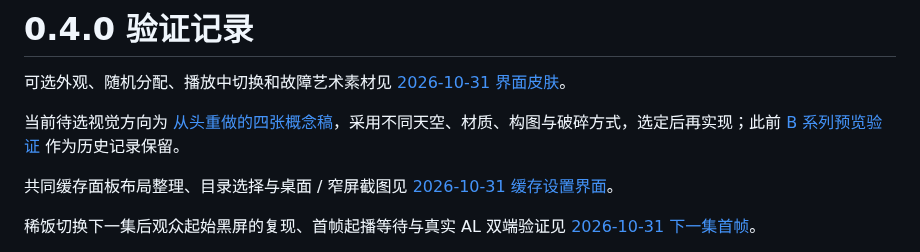
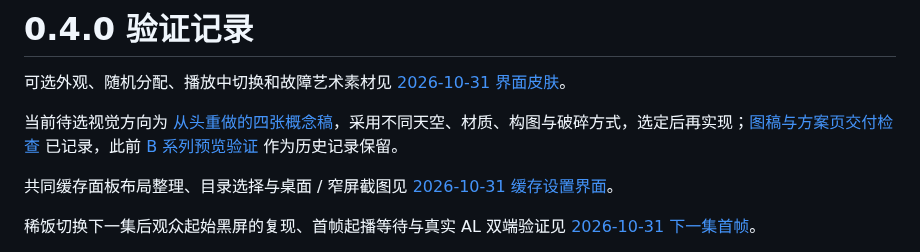
Before and after one commit to BorderArea01/VideoSreeeen, a Markdown page: docs/verification.md, the part around the change. Rendered like a GitHub page.

Commit message:
Record four concept assets and isolated gallery delivery

```diff
--- a/docs/verification.md
+++ b/docs/verification.md
@@ -2,7 +2,7 @@
 
 可选外观、随机分配、播放中切换和故障艺术素材见 [2026-10-31 界面皮肤](appearance.md)。
 
-当前待选视觉方向为 [从头重做的四张概念稿](design/glitch-concepts/README.md)，采用不同天空、材质、构图与破碎方式，选定后再实现；此前 [B 系列预览验证](design/skin-directions-verification.md) 作为历史记录保留。
+当前待选视觉方向为 [从头重做的四张概念稿](design/glitch-concepts/README.md)，采用不同天空、材质、构图与破碎方式，选定后再实现；[图稿与方案页交付检查](design/glitch-concepts-verification.md) 已记录，此前 [B 系列预览验证](design/skin-directions-verification.md) 作为历史记录保留。
 
 共同缓存面板布局整理、目录选择与桌面 / 窄屏截图见 [2026-10-31 缓存设置界面](verification-cache-ui.md)。
 
```
Also changed, not shown: docs/design/glitch-concepts-verification.md (added, +20 -0 lines).
